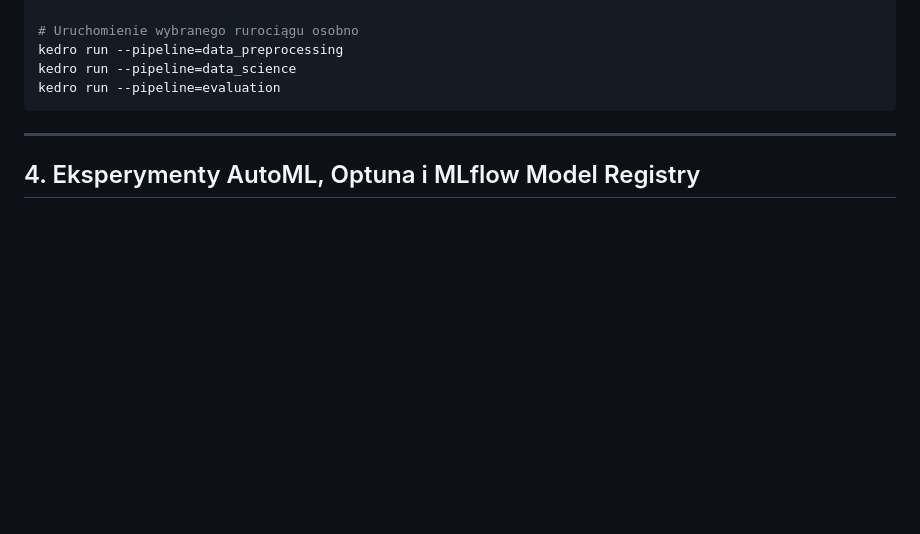
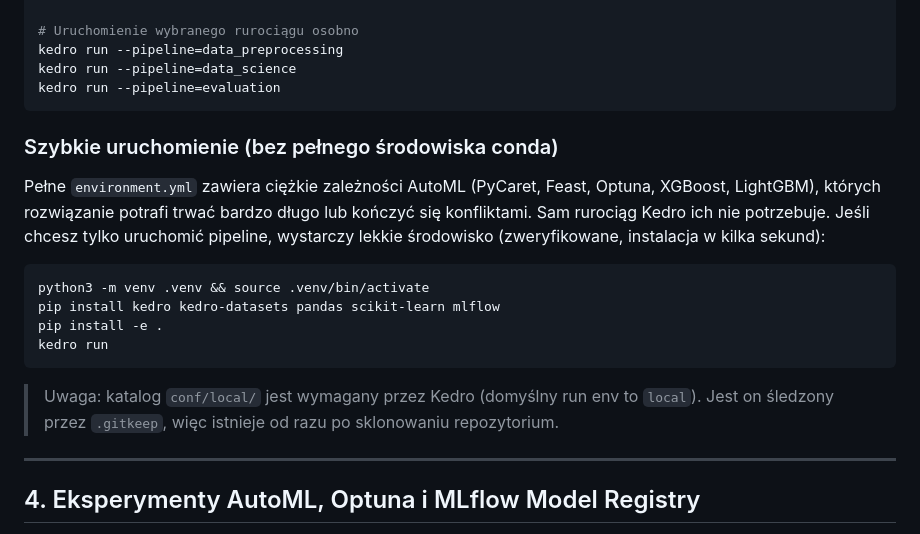
Before and after one commit to pawel-rachocki/ASI_Projekt_s27492_s26681_27100, a Markdown page: README.md, the part around the change. GitHub-like rendering; blank space fills up the shorter version.

Commit message:
kedro final setup

````diff
--- a/README.md
+++ b/README.md
@@ -108,6 +108,23 @@ kedro run --pipeline=data_preprocessing
 kedro run --pipeline=data_science
 kedro run --pipeline=evaluation
 ```
+
+### Szybkie uruchomienie (bez pełnego środowiska conda)
+
+Pełne `environment.yml` zawiera ciężkie zależności AutoML (PyCaret, Feast, Optuna,
+XGBoost, LightGBM), których rozwiązanie potrafi trwać bardzo długo lub kończyć się
+konfliktami. Sam rurociąg Kedro ich nie potrzebuje. Jeśli chcesz tylko uruchomić
+pipeline, wystarczy lekkie środowisko (zweryfikowane, instalacja w kilka sekund):
+
+```bash
+python3 -m venv .venv && source .venv/bin/activate
+pip install kedro kedro-datasets pandas scikit-learn mlflow
+pip install -e .
+kedro run
+```
+
+> Uwaga: katalog `conf/local/` jest wymagany przez Kedro (domyślny run env to `local`).
+> Jest on śledzony przez `.gitkeep`, więc istnieje od razu po sklonowaniu repozytorium.
 
 ---
 
````
